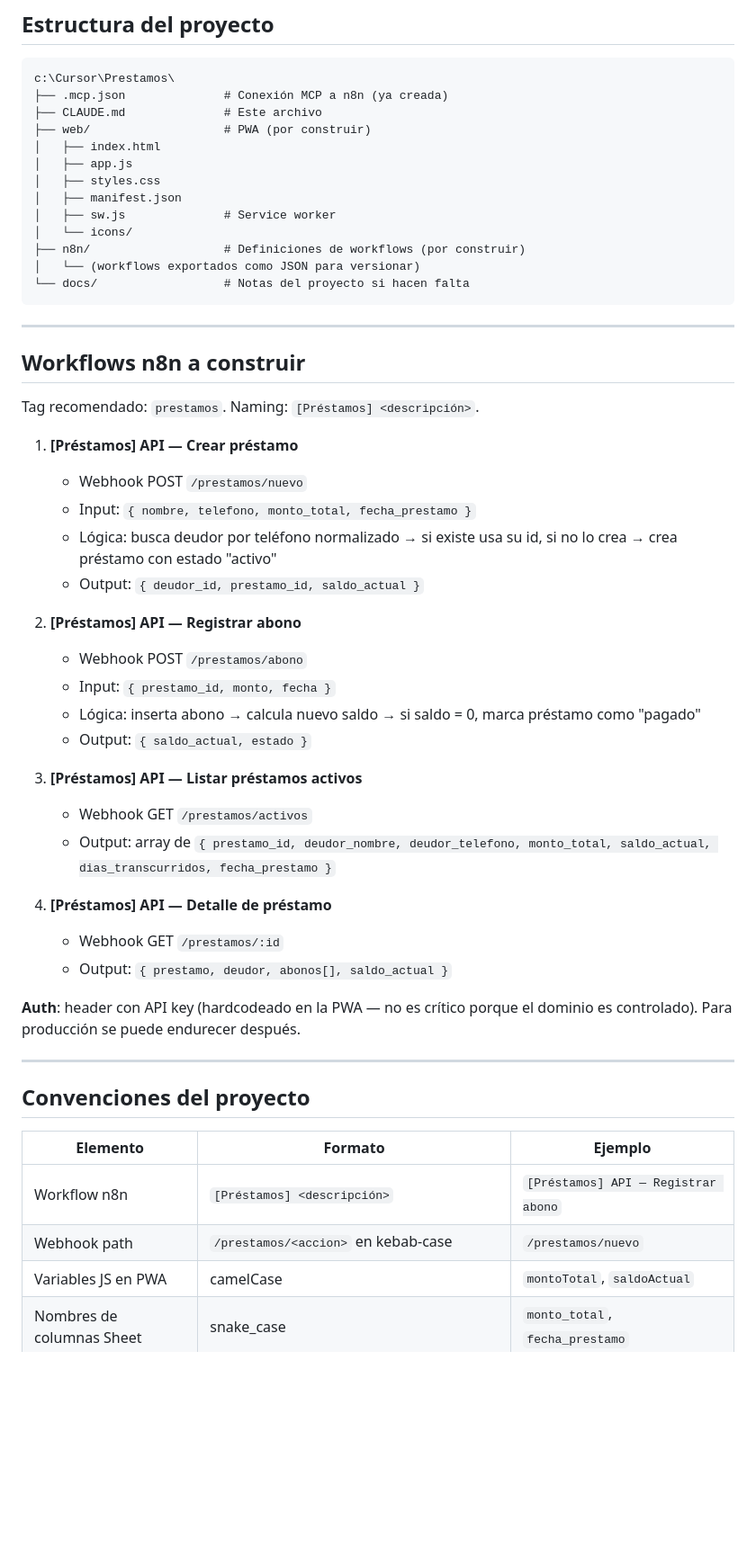
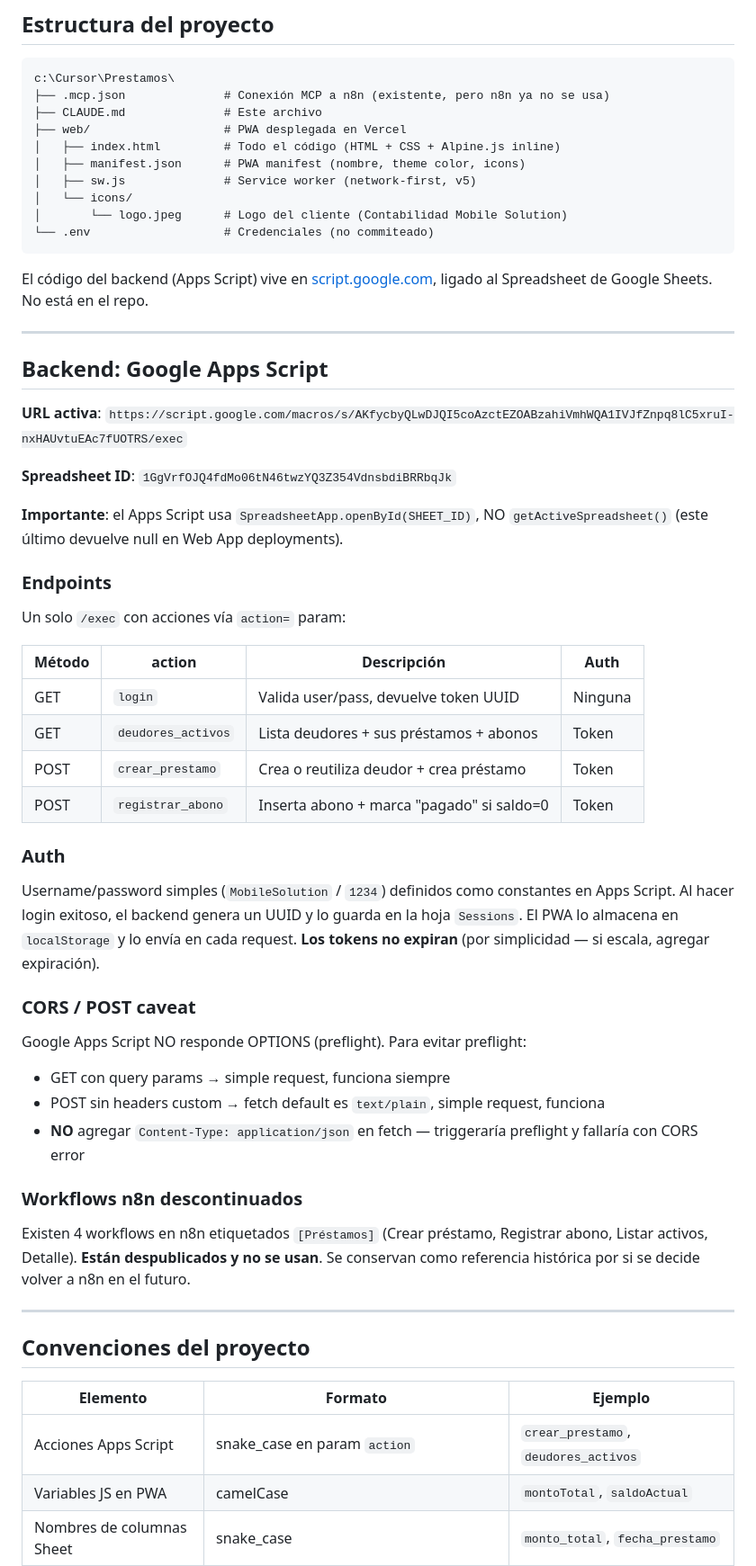
Before and after one commit to crhistsystems-ctrl/prestamos, a Markdown page: CLAUDE.md, the part around one of its changes. Shown at 90% size. Rendered like a GitHub page; blank space fills up the shorter version.

Commit message:
Actualizar CLAUDE.md: stack real (Apps Script), rebrand, estado producción

````diff
--- a/CLAUDE.md
+++ b/CLAUDE.md
@@ -147,47 +151,54 @@ Tipografía: Inter (via Google Fonts) — limpia y profesional.
 
 ```
 c:\Cursor\Prestamos\
-├── .mcp.json              # Conexión MCP a n8n (ya creada)
+├── .mcp.json              # Conexión MCP a n8n (existente, pero n8n ya no se usa)
 ├── CLAUDE.md              # Este archivo
-├── web/                   # PWA (por construir)
-│   ├── index.html
-│   ├── app.js
-│   ├── styles.css
-│   ├── manifest.json
-│   ├── sw.js              # Service worker
+├── web/                   # PWA desplegada en Vercel
+│   ├── index.html         # Todo el código (HTML + CSS + Alpine.js inline)
+│   ├── manifest.json      # PWA manifest (nombre, theme color, icons)
+│   ├── sw.js              # Service worker (network-first, v5)
 │   └── icons/
-├── n8n/                   # Definiciones de workflows (por construir)
-│   └── (workflows exportados como JSON para versionar)
-└── docs/                  # Notas del proyecto si hacen falta
+│       └── logo.jpeg      # Logo del cliente (Contabilidad Mobile Solution)
+└── .env                   # Credenciales (no commiteado)
 ```
+
+El código del backend (Apps Script) vive en [script.google.com](https://script.google.com), ligado al Spreadsheet de Google Sheets. No está en el repo.
 
 ---
 
-## Workflows n8n a construir
+## Backend: Google Apps Script
 
-Tag recomendado: `prestamos`. Naming: `[Préstamos] <descripción>`.
+**URL activa**: `https://script.google.com/macros/s/AKfycbyQLwDJQI5coAzctEZOABzahiVmhWQA1IVJfZnpq8lC5xruI-nxHAUvtuEAc7fUOTRS/exec`
 
-1. **[Préstamos] API — Crear préstamo**
-   - Webhook POST `/prestamos/nuevo`
-   - Input: `{ nombre, telefono, monto_total, fecha_prestamo }`
-   - Lógica: busca deudor por teléfono normalizado → si existe usa su id, si no lo crea → crea préstamo con estado "activo"
-   - Output: `{ deudor_id, prestamo_id, saldo_actual }`
+**Spreadsheet ID**: `1GgVrfOJQ4fdMo06tN46twzYQ3Z354VdnsbdiBRRbqJk`
 
-2. **[Préstamos] API — Registrar abono**
-   - Webhook POST `/prestamos/abono`
-   - Input: `{ prestamo_id, monto, fecha }`
-   - Lógica: inserta abono → calcula nuevo saldo → si saldo = 0, marca préstamo como "pagado"
-   - Output: `{ saldo_actual, estado }`
+**Importante**: el Apps Script usa `SpreadsheetApp.openById(SHEET_ID)`, NO `getActiveSpreadsheet()` (este último devuelve null en Web App deployments).
 
-3. **[Préstamos] API — Listar préstamos activos**
-   - Webhook GET `/prestamos/activos`
-   - Output: array de `{ prestamo_id, deudor_nombre, deudor_telefono, monto_total, saldo_actual, dias_transcurridos, fecha_prestamo }`
+### Endpoints
 
-4. **[Préstamos] API — Detalle de préstamo**
-   - Webhook GET `/prestamos/:id`
-   - Output: `{ prestamo, deudor, abonos[], saldo_actual }`
+Un solo `/exec` con acciones vía `action=` param:
 
-**Auth**: header con API key (hardcodeado en la PWA — no es crítico porque el dominio es controlado). Para producción se puede endurecer después.
+| Método | action | Descripción | Auth |
+|---|---|---|---|
+| GET | `login` | Valida user/pass, devuelve token UUID | Ninguna |
+| GET | `deudores_activos` | Lista deudores + sus préstamos + abonos | Token |
+| POST | `crear_prestamo` | Crea o reutiliza deudor + crea préstamo | Token |
+| POST | `registrar_abono` | Inserta abono + marca "pagado" si saldo=0 | Token |
+
+### Auth
+
+Username/password simples (`MobileSolution` / `1234`) definidos como constantes en Apps Script. Al hacer login exitoso, el backend genera un UUID y lo guarda en la hoja `Sessions`. El PWA lo almacena en `localStorage` y lo envía en cada request. **Los tokens no expiran** (por simplicidad — si escala, agregar expiración).
+
+### CORS / POST caveat
+
+Google Apps Script NO responde OPTIONS (preflight). Para evitar preflight:
+- GET con query params → simple request, funciona siempre
+- POST sin headers custom → fetch default es `text/plain`, simple request, funciona
+- **NO** agregar `Content-Type: application/json` en fetch — triggeraría preflight y fallaría con CORS error
+
+### Workflows n8n descontinuados
+
+Existen 4 workflows en n8n etiquetados `[Préstamos]` (Crear préstamo, Registrar abono, Listar activos, Detalle). **Están despublicados y no se usan**. Se conservan como referencia histórica por si se decide volver a n8n en el futuro.
 
 ---
 
@@ -195,8 +206,7 @@ Tag recomendado: `prestamos`. Naming: `[Préstamos] <descripción>`.
 
 | Elemento | Formato | Ejemplo |
 |---|---|---|
-| Workflow n8n | `[Préstamos] <descripción>` | `[Préstamos] API — Registrar abono` |
-| Webhook path | `/prestamos/<accion>` en kebab-case | `/prestamos/nuevo` |
+| Acciones Apps Script | snake_case en param `action` | `crear_prestamo`, `deudores_activos` |
 | Variables JS en PWA | camelCase | `montoTotal`, `saldoActual` |
 | Nombres de columnas Sheet | snake_case | `monto_total`, `fecha_prestamo` |
 | Montos | Siempre number, nunca string con formato | `500000` no `"$500.000"` |
````
Also changed, not shown: other parts of CLAUDE.md (+26 -19 lines).
